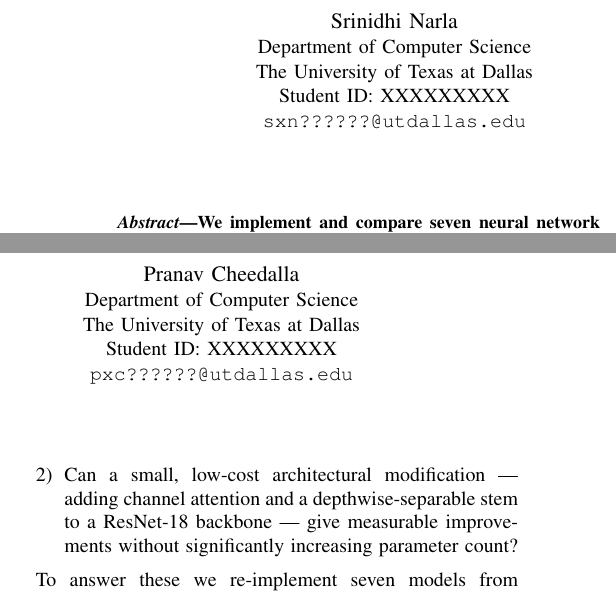
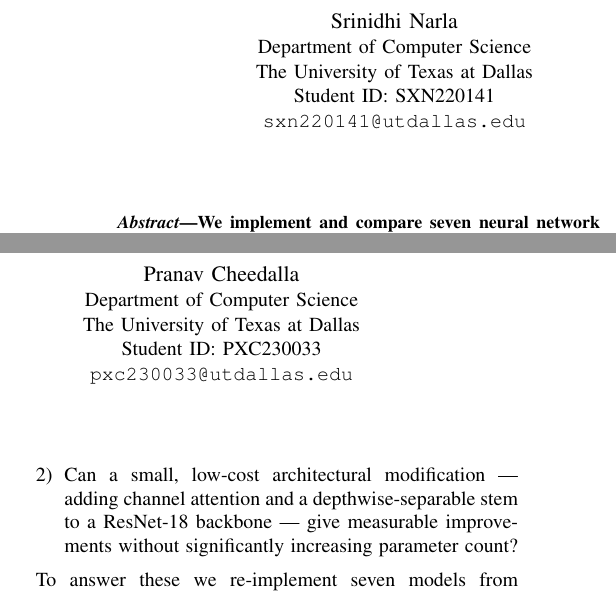
Before and after one commit to srinidhinarla-sudo/CS4375-ML-Project, a LaTeX paper (report/report.tex): two parts of the columns of page 1 of 8, joined at a grey line, cut so that both start at the same text. Compiled offline with pdfLaTeX.

Commit message:
Add student IDs and UTD emails for both authors

```diff
--- a/report/report.tex
+++ b/report/report.tex
@@ -24,14 +24,14 @@ Classification on MNIST and CIFAR-10, with a Channel-Attention Residual Variant}
 \IEEEauthorblockN{Srinidhi Narla}
 \IEEEauthorblockA{Department of Computer Science\\
 The University of Texas at Dallas\\
-Student ID: XXXXXXXXX\\
-\texttt{sxn??????@utdallas.edu}}
+Student ID: SXN220141\\
+\texttt{sxn220141@utdallas.edu}}
 \and
 \IEEEauthorblockN{Pranav Cheedalla}
 \IEEEauthorblockA{Department of Computer Science\\
 The University of Texas at Dallas\\
-Student ID: XXXXXXXXX\\
-\texttt{pxc??????@utdallas.edu}}
+Student ID: PXC230033\\
+\texttt{pxc230033@utdallas.edu}}
 }
 
 \maketitle
```
